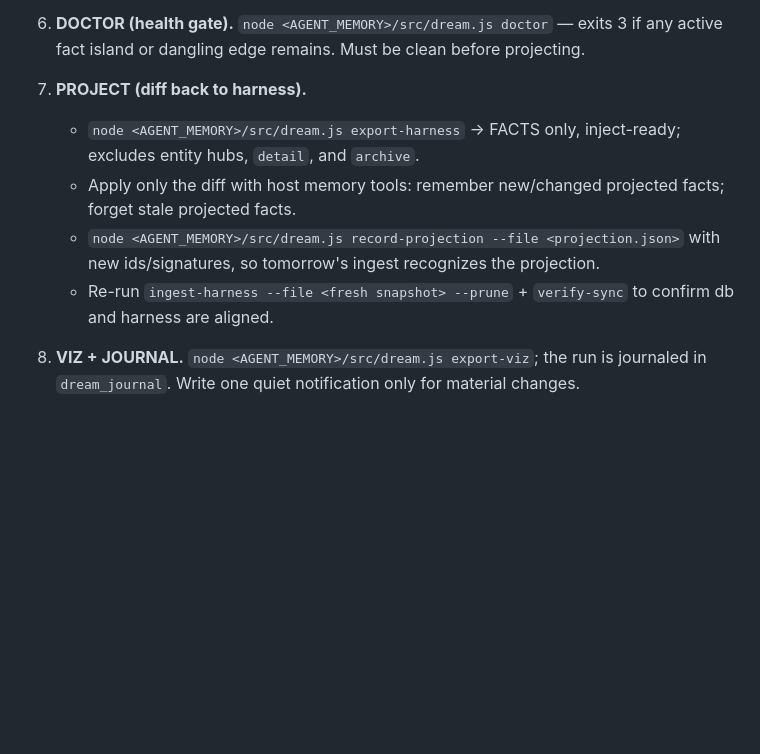
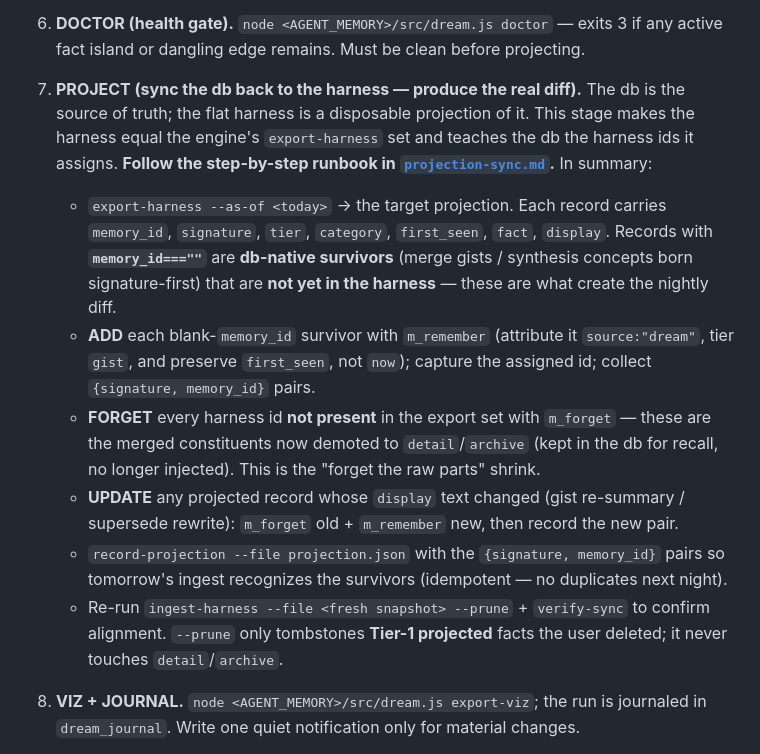
Before and after one commit to spqian/dreamweave, a Markdown page: skills/dream/SKILL.md, the part around one of its changes. GitHub-like rendering; blank space fills up the shorter version.

```diff
--- a/skills/dream/SKILL.md
+++ b/skills/dream/SKILL.md
@@ -169,11 +203,25 @@ Two nodes are linkable when they **share a referent**. Signals, in priority:
 6. **DOCTOR (health gate).**
    `node <AGENT_MEMORY>/src/dream.js doctor` — exits 3 if any active fact island or dangling edge remains. Must be clean before projecting.
 
-7. **PROJECT (diff back to harness).**
-   - `node <AGENT_MEMORY>/src/dream.js export-harness` → FACTS only, inject-ready; excludes entity hubs, `detail`, and `archive`.
-   - Apply only the diff with host memory tools: remember new/changed projected facts; forget stale projected facts.
-   - `node <AGENT_MEMORY>/src/dream.js record-projection --file <projection.json>` with new ids/signatures, so tomorrow's ingest recognizes the projection.
-   - Re-run `ingest-harness --file <fresh snapshot> --prune` + `verify-sync` to confirm db and harness are aligned.
+7. **PROJECT (sync the db back to the harness — produce the real diff).**
+   The db is the source of truth; the flat harness is a disposable projection of it. This stage makes the
+   harness equal the engine's `export-harness` set and teaches the db the harness ids it assigns. **Follow
+   the step-by-step runbook in [`projection-sync.md`](./projection-sync.md).** In summary:
+   - `export-harness --as-of <today>` → the target projection. Each record carries `memory_id`,
+     `signature`, `tier`, `category`, `first_seen`, `fact`, `display`. Records with **`memory_id===""`**
+     are **db-native survivors** (merge gists / synthesis concepts born signature-first) that are **not yet
+     in the harness** — these are what create the nightly diff.
+   - **ADD** each blank-`memory_id` survivor with `m_remember` (attribute it `source:"dream"`, tier `gist`,
+     and preserve `first_seen`, not `now`); capture the assigned id; collect `{signature, memory_id}` pairs.
+   - **FORGET** every harness id **not present** in the export set with `m_forget` — these are the merged
+     constituents now demoted to `detail`/`archive` (kept in the db for recall, no longer injected). This is
+     the "forget the raw parts" shrink.
+   - **UPDATE** any projected record whose `display` text changed (gist re-summary / supersede rewrite):
+     `m_forget` old + `m_remember` new, then record the new pair.
+   - `record-projection --file projection.json` with the `{signature, memory_id}` pairs so tomorrow's
+     ingest recognizes the survivors (idempotent — no duplicates next night).
+   - Re-run `ingest-harness --file <fresh snapshot> --prune` + `verify-sync` to confirm alignment. `--prune`
+     only tombstones **Tier-1 projected** facts the user deleted; it never touches `detail`/`archive`.
 
 8. **VIZ + JOURNAL.**
    `node <AGENT_MEMORY>/src/dream.js export-viz`; the run is journaled in `dream_journal`. Write one quiet notification only for material changes.
```
Also changed, not shown: other parts of skills/dream/SKILL.md (+41 -7 lines), skills/dream/projection-sync.md (added, +150 -0 lines).
